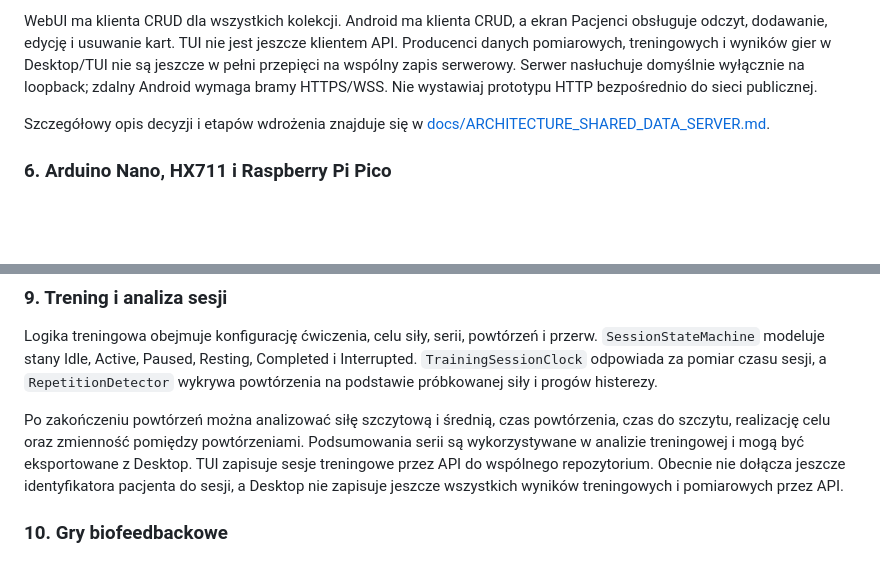
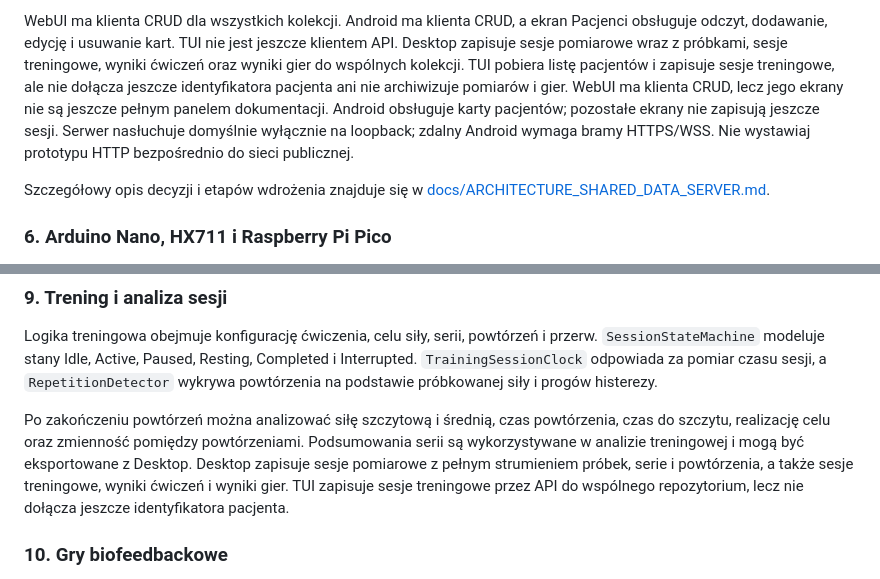
Before and after one commit to bartoszruta26-droid/biofeedback, a Markdown page: README.md, 2 parts joined by grey strips. GitHub-like rendering; blank space fills up the shorter version.

Commit message:
docs: update Desktop measurement training and game persistence status

```diff
--- a/README.md
+++ b/README.md
@@ -449,10 +449,13 @@ pełnych zakresów RBAC. Serwer nie udostępnia jeszcze WebSocket/SSE.
 
 WebUI ma klienta CRUD dla wszystkich kolekcji. Android ma klienta CRUD,
 a ekran Pacjenci obsługuje odczyt, dodawanie, edycję i usuwanie kart.
-TUI nie jest jeszcze klientem API. Producenci danych pomiarowych, treningowych
-i wyników gier w Desktop/TUI nie są jeszcze w pełni przepięci na wspólny zapis
-serwerowy. Serwer nasłuchuje domyślnie wyłącznie na loopback; zdalny Android
-wymaga bramy HTTPS/WSS. Nie wystawiaj prototypu HTTP bezpośrednio do sieci publicznej.
+TUI nie jest jeszcze klientem API. Desktop zapisuje sesje pomiarowe wraz z próbkami, sesje treningowe, wyniki
+ćwiczeń oraz wyniki gier do wspólnych kolekcji. TUI pobiera listę pacjentów
+i zapisuje sesje treningowe, ale nie dołącza jeszcze identyfikatora pacjenta
+ani nie archiwizuje pomiarów i gier. WebUI ma klienta CRUD, lecz jego ekrany
+nie są jeszcze pełnym panelem dokumentacji. Android obsługuje karty pacjentów;
+pozostałe ekrany nie zapisują jeszcze sesji. Serwer nasłuchuje domyślnie
+wyłącznie na loopback; zdalny Android wymaga bramy HTTPS/WSS. Nie wystawiaj prototypu HTTP bezpośrednio do sieci publicznej.
 
 Szczegółowy opis decyzji i etapów wdrożenia znajduje się w
 [docs/ARCHITECTURE_SHARED_DATA_SERVER.md](docs/ARCHITECTURE_SHARED_DATA_SERVER.md).
@@ -555,10 +558,10 @@ próbkowanej siły i progów histerezy.
 Po zakończeniu powtórzeń można analizować siłę szczytową i średnią, czas
 powtórzenia, czas do szczytu, realizację celu oraz zmienność pomiędzy
 powtórzeniami. Podsumowania serii są wykorzystywane w analizie treningowej
-i mogą być eksportowane z Desktop. TUI zapisuje sesje treningowe przez API
-do wspólnego repozytorium. Obecnie nie dołącza jeszcze identyfikatora pacjenta
-do sesji, a Desktop nie zapisuje jeszcze wszystkich wyników treningowych
-i pomiarowych przez API.
+i mogą być eksportowane z Desktop. Desktop zapisuje sesje pomiarowe z pełnym strumieniem próbek, serie i
+powtórzenia, a także sesje treningowe, wyniki ćwiczeń i wyniki gier.
+TUI zapisuje sesje treningowe przez API do wspólnego repozytorium, lecz
+nie dołącza jeszcze identyfikatora pacjenta.
 
 ### 10. Gry biofeedbackowe
 
```
